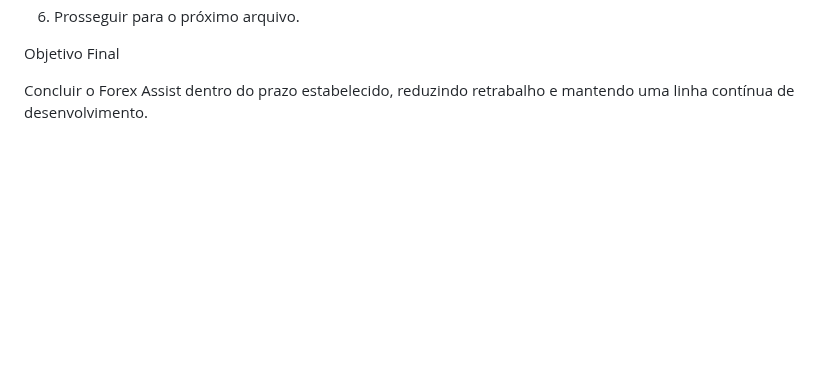
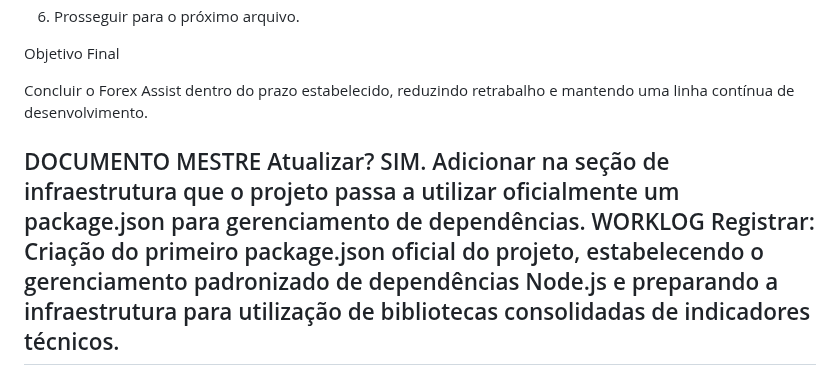
Before and after one commit to Thhirodrigues/forex-assist, a Markdown page: DOCUMENTACAO/WORKLOG_DEFINITIVO.md, the part around the change. Rendered like a GitHub page; blank space fills up the shorter version.

Commit message:
Update WORKLOG_DEFINITIVO with package.json details
Added a section about the official use of package.json for dependency management.

```diff
--- a/DOCUMENTACAO/WORKLOG_DEFINITIVO.md
+++ b/DOCUMENTACAO/WORKLOG_DEFINITIVO.md
@@ -1619,3 +1619,13 @@ Ordem de Trabalho
 Objetivo Final
 
 Concluir o Forex Assist dentro do prazo estabelecido, reduzindo retrabalho e mantendo uma linha contínua de desenvolvimento.
+
+
+DOCUMENTO MESTRE
+Atualizar?
+SIM.
+Adicionar na seção de infraestrutura que o projeto passa a utilizar oficialmente um package.json para gerenciamento de dependências.
+WORKLOG
+Registrar:
+Criação do primeiro package.json oficial do projeto, estabelecendo o gerenciamento padronizado de dependências Node.js e preparando a infraestrutura para utilização de bibliotecas consolidadas de indicadores técnicos.
+------
```
